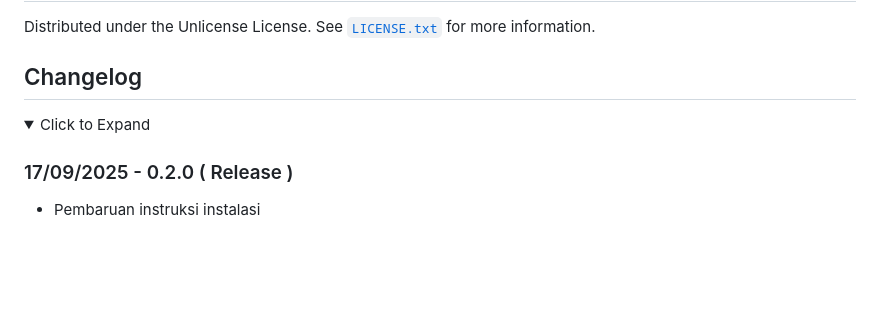
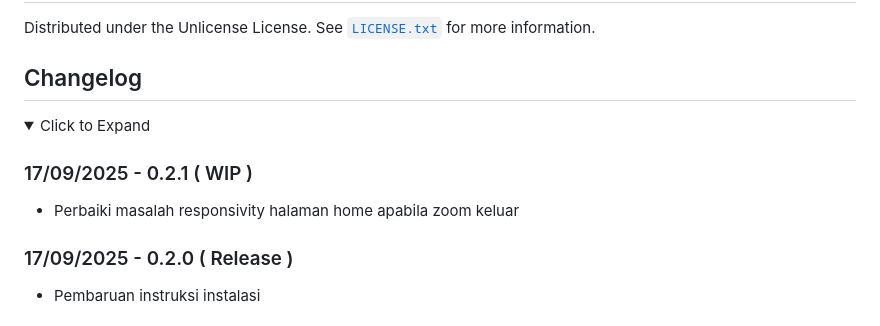
Before and after one commit to Banditov/XI-TKJ-3_PWL_Kelompok-5, a Markdown page: README.md, the part around the change. GitHub-like rendering; folded sections open; blank space fills up the shorter version.

```diff
--- a/README.md
+++ b/README.md
@@ -155,6 +155,10 @@ Distributed under the Unlicense License. See [`LICENSE.txt`](./LICENSE.txt) for
 <details>
    <summary>Click to Expand</summary>
 
+### 17/09/2025 - 0.2.1 ( WIP )
+
+- Perbaiki masalah responsivity halaman home apabila zoom keluar
+
 ### 17/09/2025 - 0.2.0 ( Release )
 
 - Pembaruan instruksi instalasi
```
